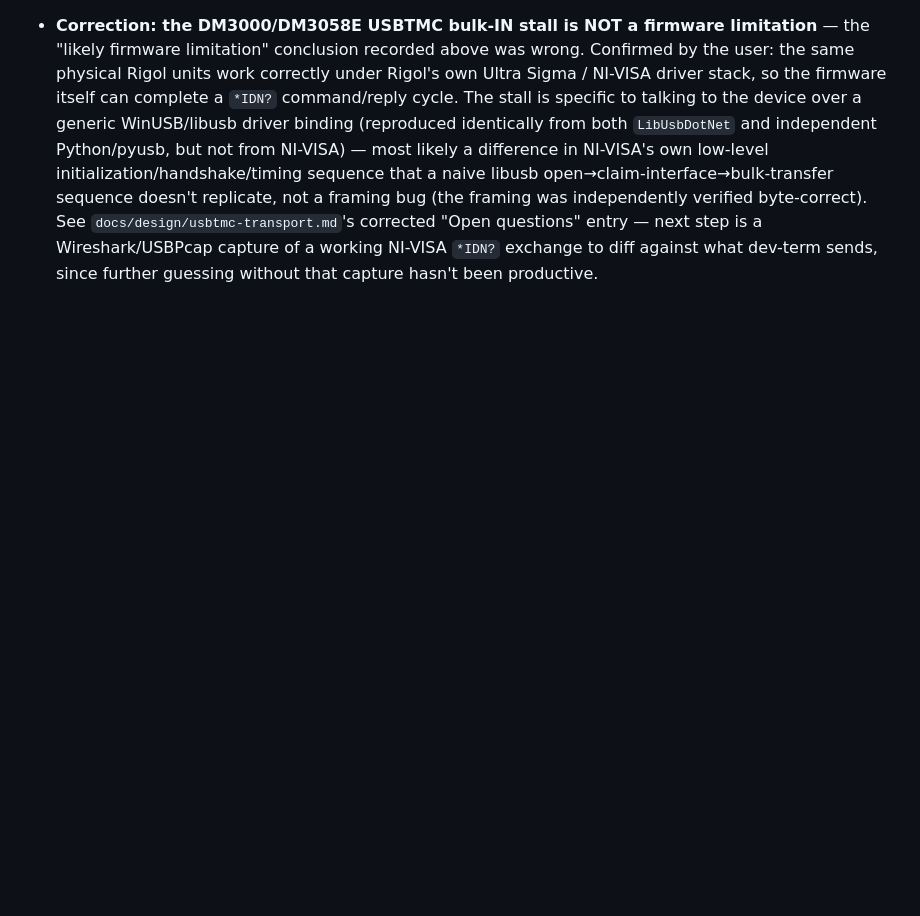
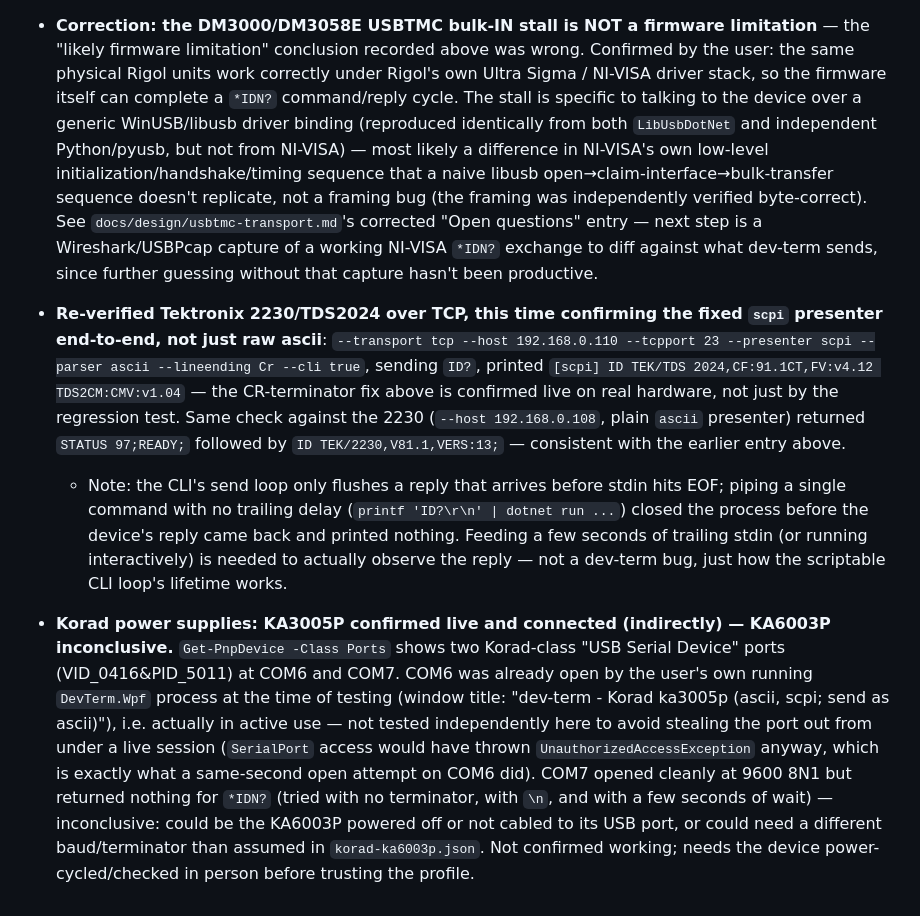
Before and after one commit to OutOfBandDevelopment/dev-term, a Markdown page: docs/changes/2026-09-23.md, the part around the change. Drawn GitHub-style; blank space fills up the shorter version.

Commit message:
Verify TDS2024 scpi-presenter fix and 2230 live; Korad KA3005P in use, KA6003P inconclusive
Real-hardware check per user request: TDS2024 (192.168.0.110:23) and Tektronix 2230
(192.168.0.108:23) both confirmed reachable and responding over TCP; the TDS2024 check
specifically exercises the scpi presenter to confirm the CR-terminator fix works live,
not just in the unit test. Korad KA3005P (COM6) was already connected via the user's own
running DevTerm.Wpf session, so left untouched; KA6003P (COM7) opens but did not reply to
*IDN? under the assumptions in its profile - recorded as inconclusive, not working.

Claude-Session: https://claude.ai/code/session_01ShJShgTrXZPTEZdazN3KTi

```diff
--- a/docs/changes/2026-09-23.md
+++ b/docs/changes/2026-09-23.md
@@ -519,3 +519,29 @@ this and mark the driver-swap-sufficiency question resolved.
   questions" entry — next step is a Wireshark/USBPcap capture of a working NI-VISA `*IDN?` exchange
   to diff against what dev-term sends, since further guessing without that capture hasn't been
   productive.
+
+- **Re-verified Tektronix 2230/TDS2024 over TCP, this time confirming the fixed `scpi` presenter
+  end-to-end, not just raw ascii**: `--transport tcp --host 192.168.0.110 --tcpport 23 --presenter
+  scpi --parser ascii --lineending Cr --cli true`, sending `ID?`, printed
+  `[scpi] ID TEK/TDS 2024,CF:91.1CT,FV:v4.12 TDS2CM:CMV:v1.04` — the CR-terminator fix above is
+  confirmed live on real hardware, not just by the regression test. Same check against the 2230
+  (`--host 192.168.0.108`, plain `ascii` presenter) returned `STATUS 97;READY;` followed by
+  `ID TEK/2230,V81.1,VERS:13;` — consistent with the earlier entry above.
+  - Note: the CLI's send loop only flushes a reply that arrives before stdin hits EOF; piping a
+    single command with no trailing delay (`printf 'ID?\r\n' | dotnet run ...`) closed the process
+    before the device's reply came back and printed nothing. Feeding a few seconds of trailing
+    stdin (or running interactively) is needed to actually observe the reply — not a dev-term bug,
+    just how the scriptable CLI loop's lifetime works.
+
+- **Korad power supplies: KA3005P confirmed live and connected (indirectly) — KA6003P
+  inconclusive.** `Get-PnpDevice -Class Ports` shows two Korad-class "USB Serial Device" ports
+  (VID_0416&PID_5011) at COM6 and COM7. COM6 was already open by the user's own running
+  `DevTerm.Wpf` process at the time of testing (window title: "dev-term - Korad ka3005p (ascii,
+  scpi; send as ascii)"), i.e. actually in active use — not tested independently here to avoid
+  stealing the port out from under a live session (`SerialPort` access would have thrown
+  `UnauthorizedAccessException` anyway, which is exactly what a same-second open attempt on COM6
+  did). COM7 opened cleanly at 9600 8N1 but returned nothing for `*IDN?` (tried with no terminator,
+  with `\n`, and with a few seconds of wait) — inconclusive: could be the KA6003P powered off or not
+  cabled to its USB port, or could need a different baud/terminator than assumed in
+  `korad-ka6003p.json`. Not confirmed working; needs the device power-cycled/checked in person
+  before trusting the profile.
```
